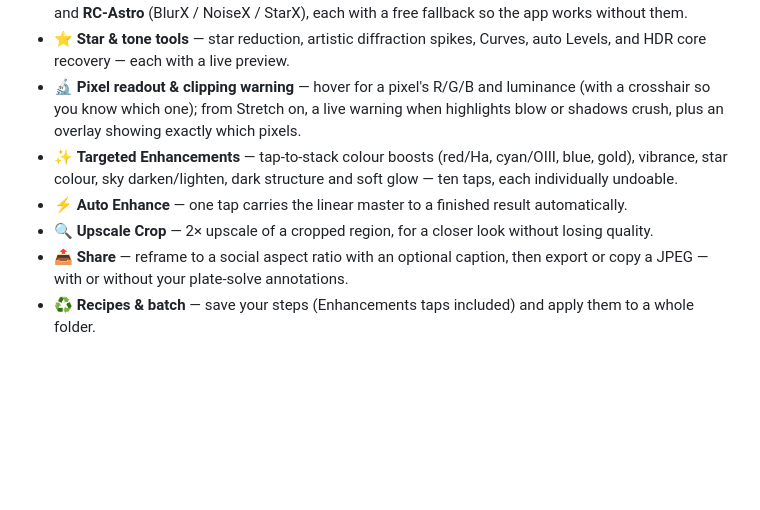
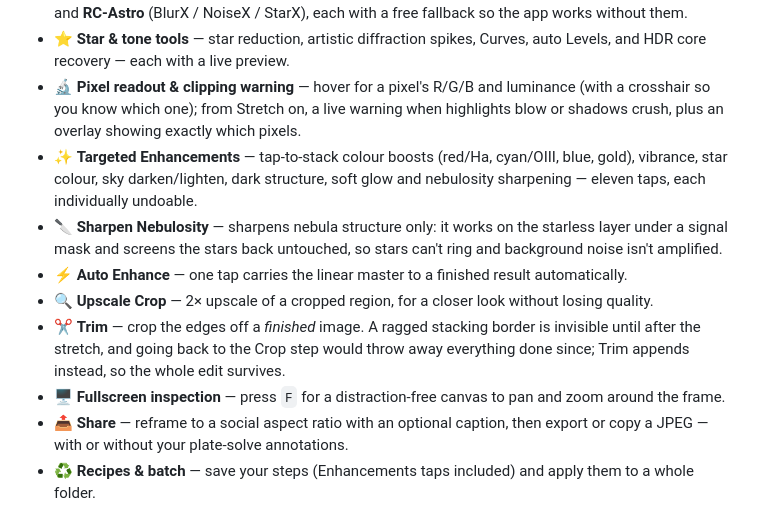
Before and after one commit to astehn/nocturne, a Markdown page: README.md, the part around the change. Drawn GitHub-style; blank space fills up the shorter version.

Commit message:
docs(readme): cover Trim, fullscreen and Sharpen Nebulosity
The Features list still described ten Enhancement taps and had no entry for
the last two toolbar tools. Adds Sharpen Nebulosity (and corrects the count
to eleven), Trim, and the F-for-fullscreen inspection view.

Co-Authored-By: Claude Opus 5 (1M context) <noreply@anthropic.com>
Claude-Session: https://claude.ai/code/session_013YjF1M5qa3jBJtLaCKeT4j

```diff
--- a/README.md
+++ b/README.md
@@ -44,9 +44,12 @@ It's beginner-friendly: it *explains* what each step does and teaches the concep
 - 🔭 **Real deconvolution, denoise & star tools** — drives **GraXpert** (background extraction, AI denoise) and **RC-Astro** (BlurX / NoiseX / StarX), each with a free fallback so the app works without them.
 - ⭐ **Star & tone tools** — star reduction, artistic diffraction spikes, Curves, auto Levels, and HDR core recovery — each with a live preview.
 - 🔬 **Pixel readout & clipping warning** — hover for a pixel's R/G/B and luminance (with a crosshair so you know which one); from Stretch on, a live warning when highlights blow or shadows crush, plus an overlay showing exactly which pixels.
-- ✨ **Targeted Enhancements** — tap-to-stack colour boosts (red/Ha, cyan/OIII, blue, gold), vibrance, star colour, sky darken/lighten, dark structure and soft glow — ten taps, each individually undoable.
+- ✨ **Targeted Enhancements** — tap-to-stack colour boosts (red/Ha, cyan/OIII, blue, gold), vibrance, star colour, sky darken/lighten, dark structure, soft glow and nebulosity sharpening — eleven taps, each individually undoable.
+- 🔪 **Sharpen Nebulosity** — sharpens nebula structure only: it works on the starless layer under a signal mask and screens the stars back untouched, so stars can't ring and background noise isn't amplified.
 - ⚡ **Auto Enhance** — one tap carries the linear master to a finished result automatically.
 - 🔍 **Upscale Crop** — 2× upscale of a cropped region, for a closer look without losing quality.
+- ✂️ **Trim** — crop the edges off a *finished* image. A ragged stacking border is invisible until after the stretch, and going back to the Crop step would throw away everything done since; Trim appends instead, so the whole edit survives.
+- 🖥️ **Fullscreen inspection** — press `F` for a distraction-free canvas to pan and zoom around the frame.
 - 📤 **Share** — reframe to a social aspect ratio with an optional caption, then export or copy a JPEG — with or without your plate-solve annotations.
 - ♻️ **Recipes & batch** — save your steps (Enhancements taps included) and apply them to a whole folder.
 - 💾 **Export** — 16-bit TIFF, 32-bit float FITS (WCS preserved), 8-bit PNG/JPEG, or a starless + stars pair.
```
